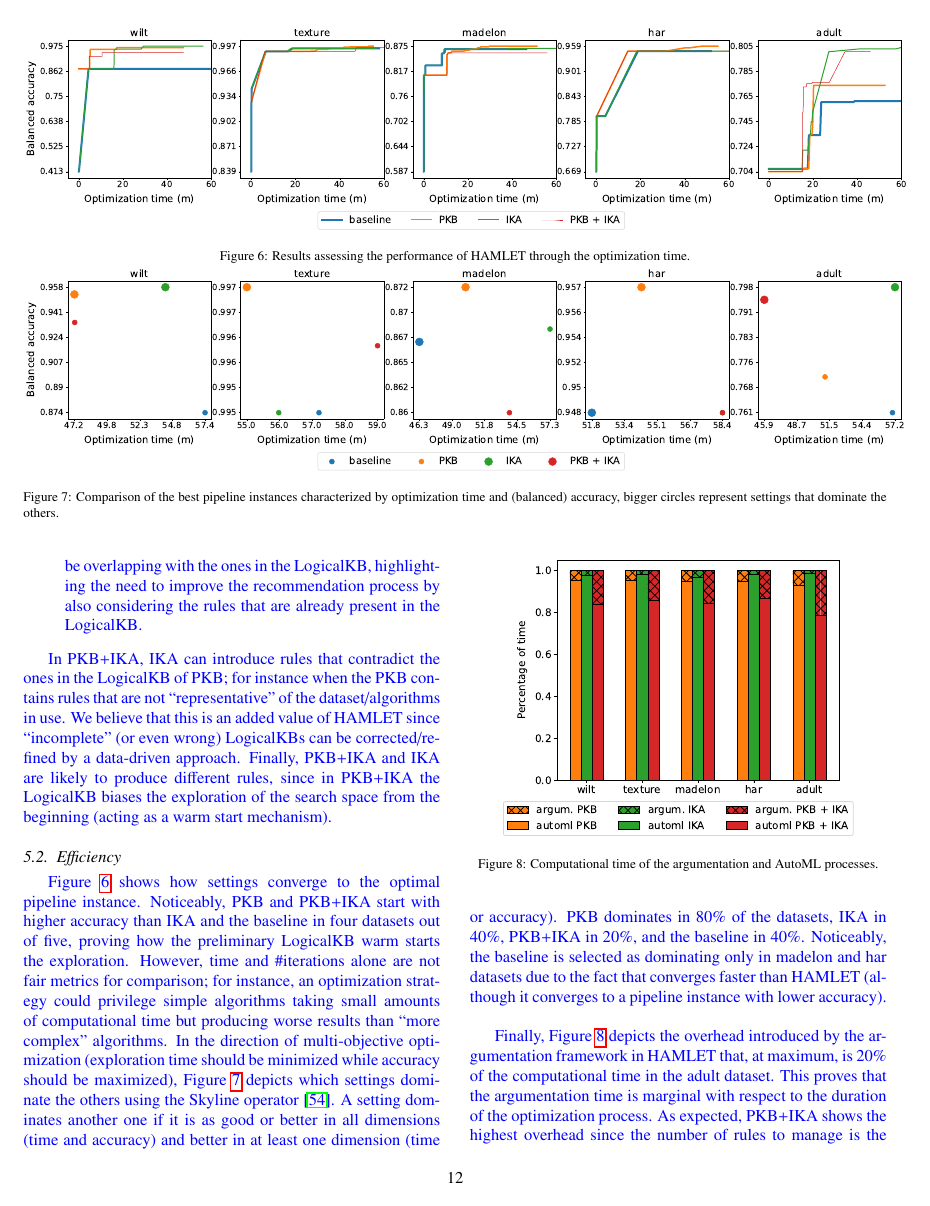
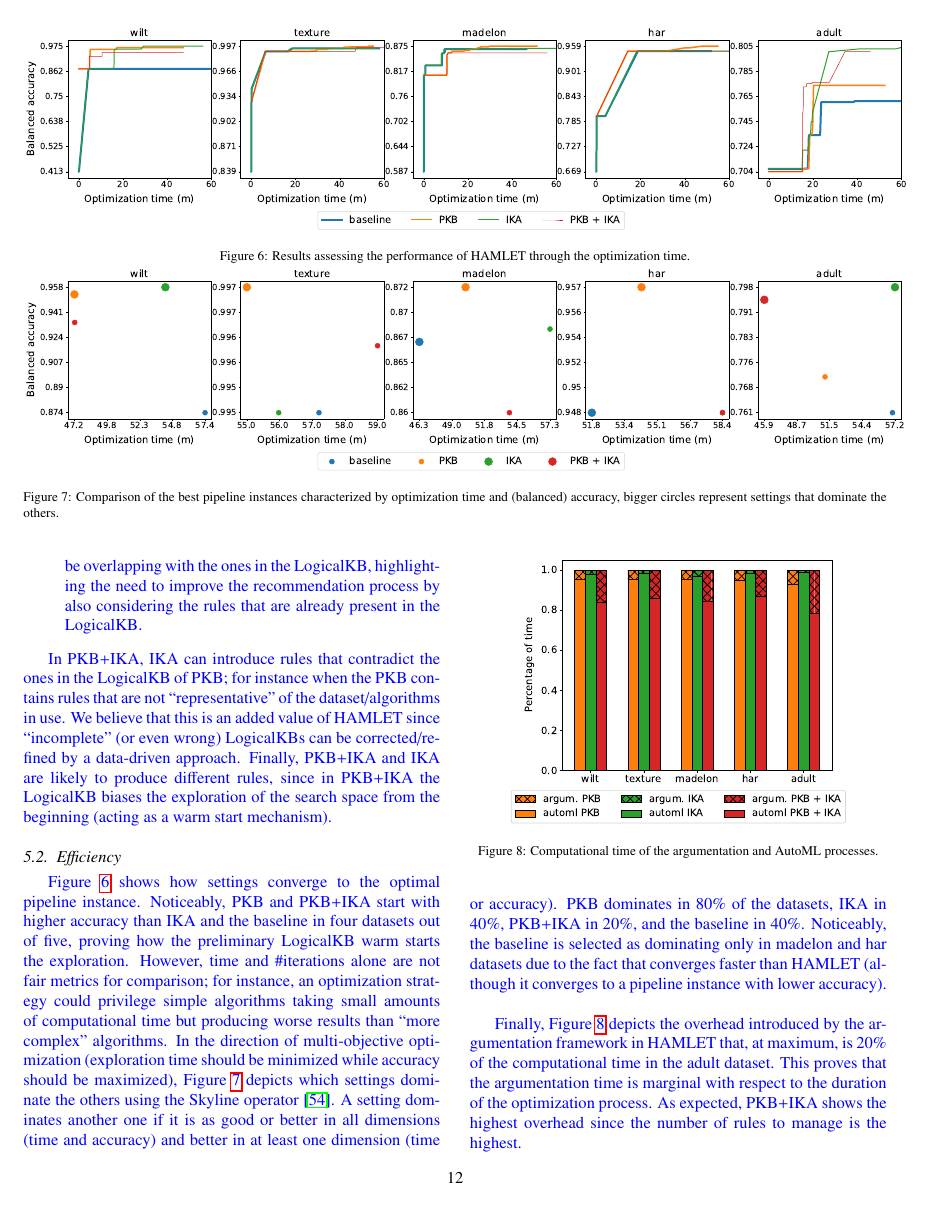
Before and after one commit to w4bo/FGCS-2022---HAMLET, a LaTeX paper (main.tex): page 12 of 16. Compiled offline with pdfLaTeX.

Commit message:
Updates from Overleaf

```diff
--- a/main.tex
+++ b/main.tex
@@ -55,7 +55,7 @@
 \newcommand{\gpc}[2]{{\color{red}{\textbf{#1}}} {\color{blue}\sout{#2}}}
 \newcommand{\jg}[1]{{\color{orange}{\textbf{#1}}}}
 \newcommand{\jgc}[2]{{\color{orange}{\textbf{#1}}} {\color{orange}\sout{#2}}}
-\newcommand{\mf}[1]{{\color{blue}{#1}}}
+\newcommand{\mf}[1]{{\color{blue}{#1}}} % {#1}
 \newcommand{\mfc}[2]{{\color{blue}{\textbf{#1}}} {\color{blue}\sout{#2}}}
 
 
@@ -1078,7 +1078,7 @@ Noticeably, the baseline is selected as dominating only in madelon and har datas
 
 \begin{figure}[t]
     \centering
-    \includegraphics[scale=.45]{img/time.pdf}
+    \includegraphics[scale=.43]{img/time.pdf}
     \caption{Computational time of the argumentation and AutoML processes.}
     \label{fig:effoverhead}
 \end{figure}
```
